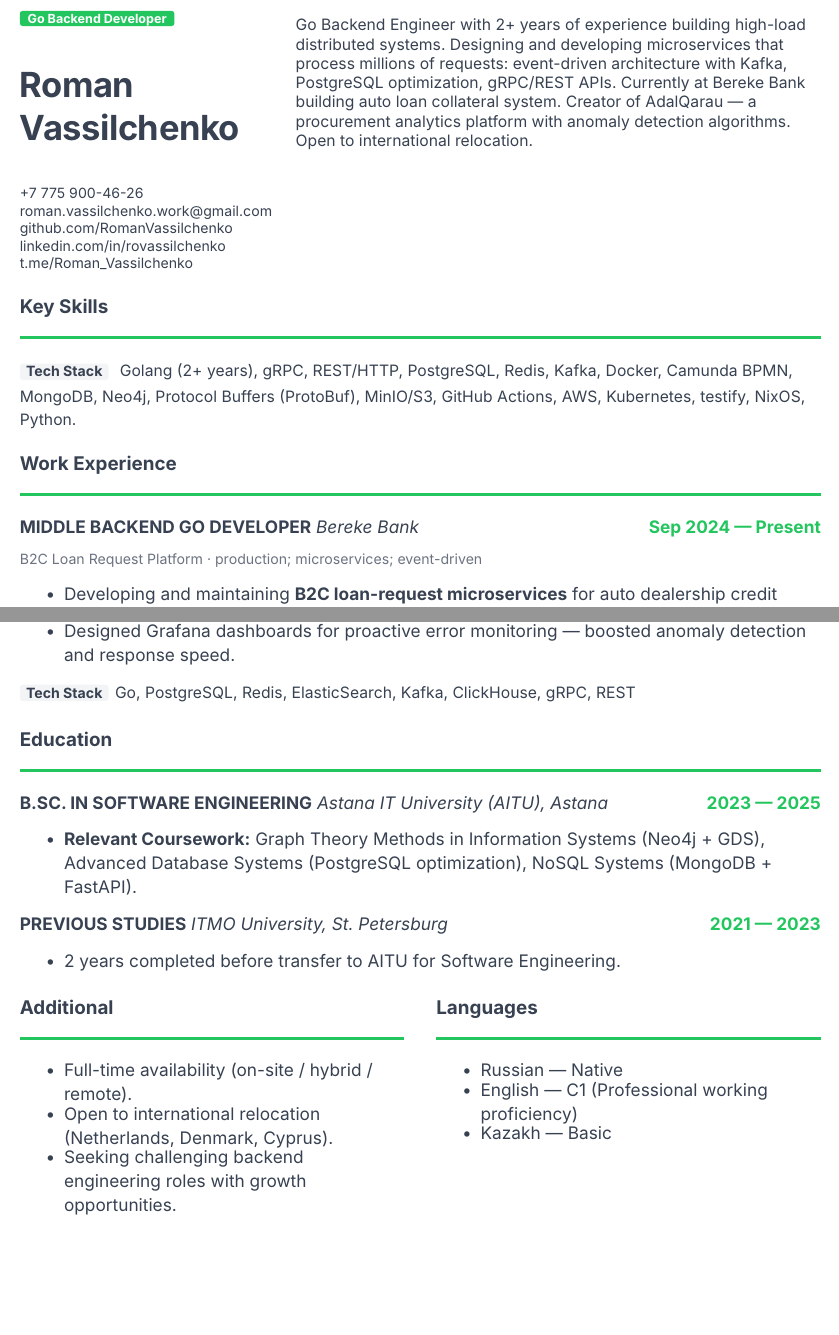
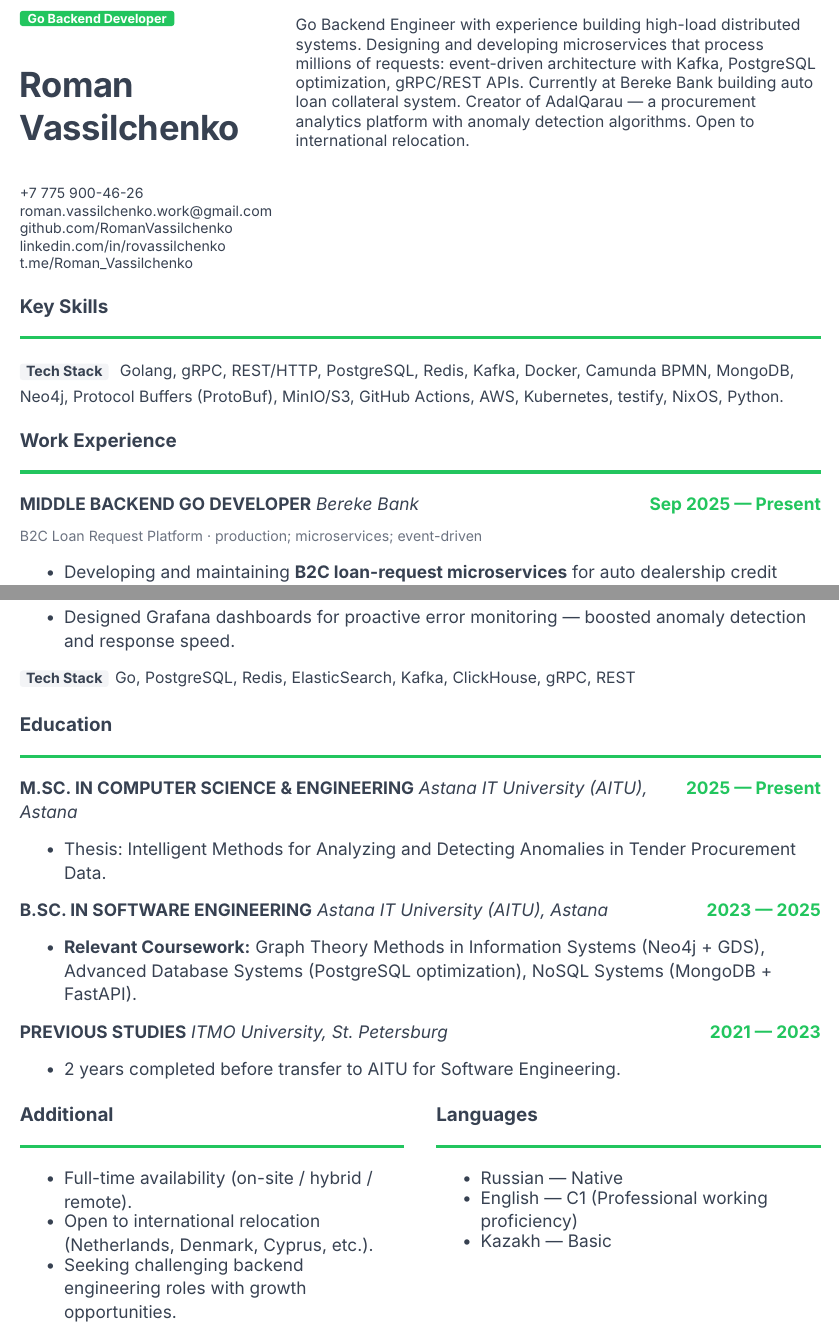
Before and after one commit to RomanVassilchenko/RomanVassilchenko, a Typst document (romanv.dev/resume/resume.typ, which reads romanv.dev/resume/i18n.typ): two parts of pages 1 and 2 of 2, joined at a grey line, cut so that both start at the same text, the shorter picture padded with empty space. Compiled offline with Typst 0.15.

Commit message:
update resume content and regenerate PDFs

```diff
--- a/romanv.dev/resume/i18n.typ
+++ b/romanv.dev/resume/i18n.typ
@@ -19,15 +19,15 @@
     present: "Present",
 
     // Summary
-    summary: "Go Backend Engineer with 2+ years of experience building high-load distributed systems. Designing and developing microservices that process millions of requests: event-driven architecture with Kafka, PostgreSQL optimization, gRPC/REST APIs. Currently at Bereke Bank building auto loan collateral system. Creator of AdalQarau — a procurement analytics platform with anomaly detection algorithms. Open to international relocation.",
+    summary: "Go Backend Engineer with experience building high-load distributed systems. Designing and developing microservices that process millions of requests: event-driven architecture with Kafka, PostgreSQL optimization, gRPC/REST APIs. Currently at Bereke Bank building auto loan collateral system. Creator of AdalQarau — a procurement analytics platform with anomaly detection algorithms. Open to international relocation.",
 
     // Skills
-    skills-text: "Golang (2+ years), gRPC, REST/HTTP, PostgreSQL, Redis, Kafka, Docker, Camunda BPMN, MongoDB, Neo4j, Protocol Buffers (ProtoBuf), MinIO/S3, GitHub Actions, AWS, Kubernetes, testify, NixOS, Python.",
+    skills-text: "Golang, gRPC, REST/HTTP, PostgreSQL, Redis, Kafka, Docker, Camunda BPMN, MongoDB, Neo4j, Protocol Buffers (ProtoBuf), MinIO/S3, GitHub Actions, AWS, Kubernetes, testify, NixOS, Python.",
 
     // Experience - Bereke Bank
     bereke-title: "Middle Backend Go Developer",
     bereke-company: "Bereke Bank",
-    bereke-date: "Sep 2024 — Present",
+    bereke-date: "Sep 2025 — Present",
     bereke-subtitle: "B2C Loan Request Platform · production; microservices; event-driven",
     bereke-item-1: "Developing and maintaining B2C loan-request microservices for auto dealership credit processing.",
     bereke-item-2: "Actively working with Camunda BPMN workflows for complex business process automation.",
@@ -59,6 +59,11 @@
     ozon-intern-stack: "Go, PostgreSQL, Redis, ElasticSearch, Kafka, ClickHouse, gRPC, REST",
 
     // Education
+    edu-masters-title: "M.Sc. in Computer Science & Engineering",
+    edu-masters-school: "Astana IT University (AITU), Astana",
+    edu-masters-date: "2025 — Present",
+    edu-masters-item: "Thesis: Intelligent Methods for Analyzing and Detecting Anomalies in Tender Procurement Data.",
+
     edu-bachelors-title: "B.Sc. in Software Engineering",
     edu-bachelors-school: "Astana IT University (AITU), Astana",
     edu-bachelors-date: "2023 — 2025",
@@ -71,7 +76,7 @@
 
     // Additional
     additional-item-1: "Full-time availability (on-site / hybrid / remote).",
-    additional-item-2: "Open to international relocation (Netherlands, Denmark, Cyprus).",
+    additional-item-2: "Open to international relocation (Netherlands, Denmark, Cyprus, etc.).",
     additional-item-3: "Seeking challenging backend engineering roles with growth opportunities.",
 
     // Languages
@@ -145,6 +150,11 @@
     ozon-intern-stack: "Go, PostgreSQL, Redis, ElasticSearch, Kafka, ClickHouse, gRPC, REST",
 
     // Education
+    edu-masters-title: "Магистратура, Computer Science & Engineering",
+    edu-masters-school: "Astana IT University (AITU), Астана",
+    edu-masters-date: "2025 — Наст. время",
+    edu-masters-item: "Тема: Интеллектуальные методы анализа и обнаружения аномалий в данных тендерных закупок.",
+
     edu-bachelors-title: "Бакалавриат, Software Engineering",
     edu-bachelors-school: "Astana IT University (AITU), Астана",
     edu-bachelors-date: "2023 — 2025",
```
Also changed, not shown: romanv.dev/resume/resume.typ (+9 -0 lines), romanv.dev/resume/i18n.typ (12 more changed lines), 2 other files.
